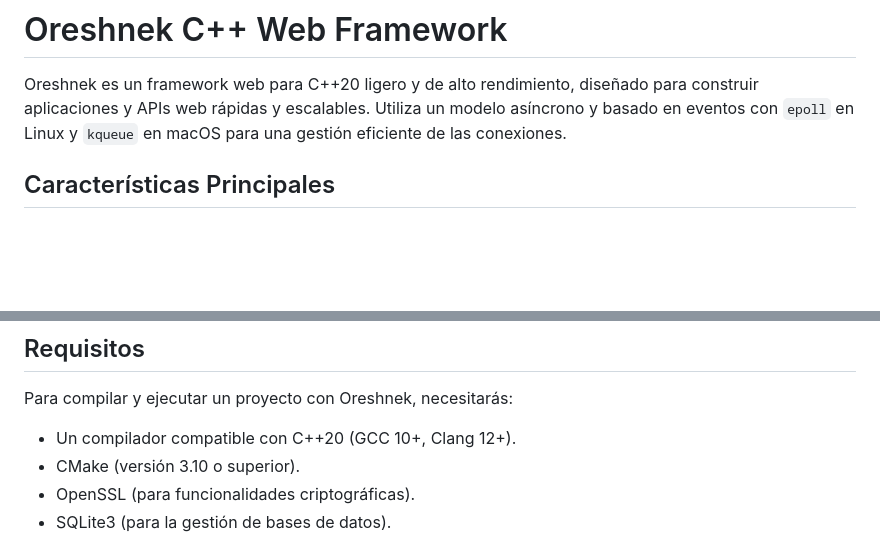
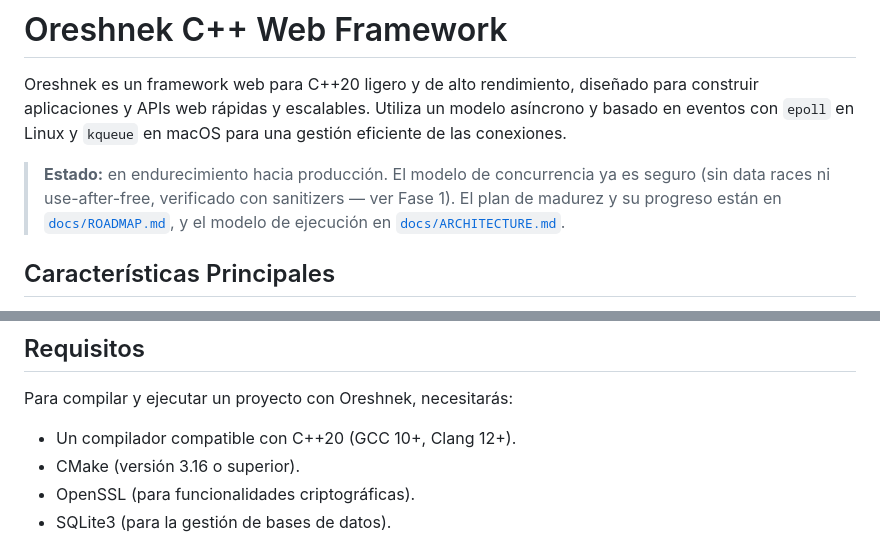
Before and after one commit to coder-pe/oreshnek, a Markdown page: README.md, 2 parts joined by grey strips. GitHub-like rendering; blank space fills up the shorter version.

```diff
--- a/README.md
+++ b/README.md
@@ -1,6 +1,12 @@
 # Oreshnek C++ Web Framework
 
 Oreshnek es un framework web para C++20 ligero y de alto rendimiento, diseñado para construir aplicaciones y APIs web rápidas y escalables. Utiliza un modelo asíncrono y basado en eventos con `epoll` en Linux y `kqueue` en macOS para una gestión eficiente de las conexiones.
+
+> **Estado:** en endurecimiento hacia producción. El modelo de concurrencia ya
+> es seguro (sin data races ni use-after-free, verificado con sanitizers — ver
+> Fase 1). El plan de madurez y su progreso están en
+> [`docs/ROADMAP.md`](docs/ROADMAP.md), y el modelo de ejecución en
+> [`docs/ARCHITECTURE.md`](docs/ARCHITECTURE.md).
 
 ## Características Principales
 
@@ -17,7 +23,7 @@ Oreshnek es un framework web para C++20 ligero y de alto rendimiento, diseñado
 Para compilar y ejecutar un proyecto con Oreshnek, necesitarás:
 
 *   Un compilador compatible con C++20 (GCC 10+, Clang 12+).
-*   CMake (versión 3.10 o superior).
+*   CMake (versión 3.16 o superior).
 *   OpenSSL (para funcionalidades criptográficas).
 *   SQLite3 (para la gestión de bases de datos).
 
```
Also changed, not shown: other parts of README.md (+50 -3 lines), docs/ARCHITECTURE.md (added, +109 -0 lines), docs/ROADMAP.md (added, +71 -0 lines).
